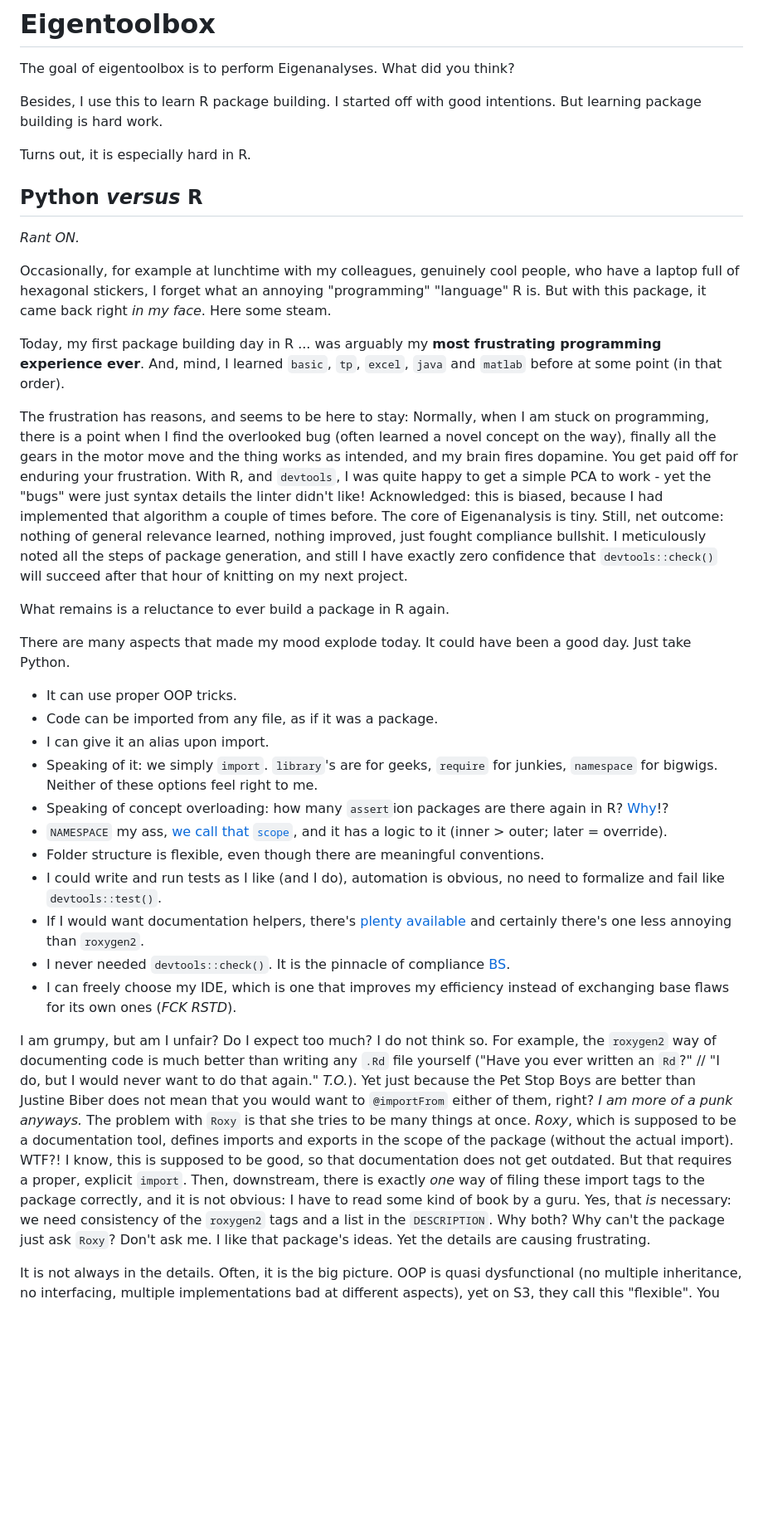
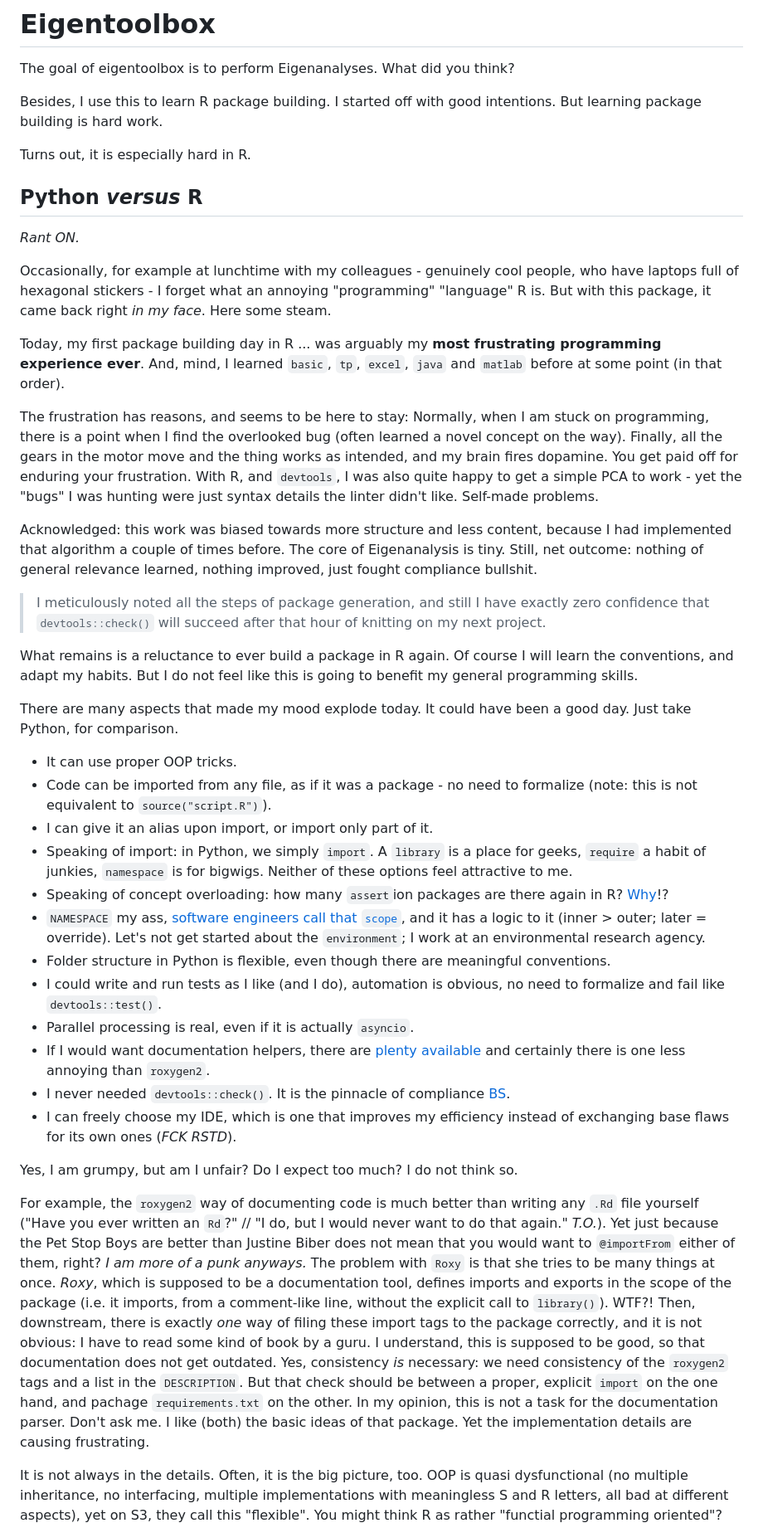
Before and after one commit to falkmielke/eigentoolbox, a Markdown page: README.md, the part around one of its changes. Shown at 83% size. Rendered like a GitHub page; blank space fills up the shorter version.

```diff
--- a/README.md
+++ b/README.md
@@ -3,6 +3,7 @@
 
 The goal of eigentoolbox is to perform Eigenanalyses.
 What did you think?
+
 
 Besides, I use this to learn R package building.
 I started off with good intentions.
@@ -14,7 +15,7 @@ Turns out, it is especially hard in R.
 ## Python *versus* R
 *Rant ON.*
 
-Occasionally, for example at lunchtime with my colleagues, genuinely cool people, who have a laptop full of hexagonal stickers, I forget what an annoying "programming" "language" R is.
+Occasionally, for example at lunchtime with my colleagues - genuinely cool people, who have laptops full of hexagonal stickers - I forget what an annoying "programming" "language" R is.
 But with this package, it came back right *in my face*.
 Here some steam.
 
@@ -25,54 +26,61 @@ And, mind, I learned `basic`, `tp`, `excel`, `java` and `matlab` before at some
 
 
 The frustration has reasons, and seems to be here to stay:
-Normally, when I am stuck on programming, there is a point when I find the overlooked bug (often learned a novel concept on the way), finally all the gears in the motor move and the thing works as intended, and my brain fires dopamine.
+Normally, when I am stuck on programming, there is a point when I find the overlooked bug (often learned a novel concept on the way).
+Finally, all the gears in the motor move and the thing works as intended, and my brain fires dopamine.
 You get paid off for enduring your frustration.
-With R, and `devtools`, I was quite happy to get a simple PCA to work - yet the "bugs" were just syntax details the linter didn't like!
-Acknowledged: this is biased, because I had implemented that algorithm a couple of times before.
+With R, and `devtools`, I was also quite happy to get a simple PCA to work - yet the "bugs" I was hunting were just syntax details the linter didn't like.
+Self-made problems.
+
+Acknowledged: this work was biased towards more structure and less content, because I had implemented that algorithm a couple of times before.
 The core of Eigenanalysis is tiny.
 Still, net outcome: nothing of general relevance learned, nothing improved, just fought compliance bullshit.
-I meticulously noted all the steps of package generation, and still I have exactly zero confidence that `devtools::check()` will succeed after that hour of knitting on my next project.
+> I meticulously noted all the steps of package generation, and still I have exactly zero confidence that `devtools::check()` will succeed after that hour of knitting on my next project.
 
 What remains is a reluctance to ever build a package in R again.
+Of course I will learn the conventions, and adapt my habits.
+But I do not feel like this is going to benefit my general programming skills.
 
 
 There are many aspects that made my mood explode today.
 It could have been a good day.
-Just take Python.
+Just take Python, for comparison.
 
 - It can use proper OOP tricks.
-- Code can be imported from any file, as if it was a package.
-- I can give it an alias upon import.
-- Speaking of it: we simply `import`. `library`'s are for geeks, `require` for junkies, `namespace` for bigwigs. Neither of these options feel right to me.
+- Code can be imported from any file, as if it was a package - no need to formalize (note: this is not equivalent to `source("script.R")`).
+- I can give it an alias upon import, or import only part of it.
+- Speaking of import: in Python, we simply `import`. A `library` is a place for geeks, `require` a habit of junkies, `namespace` is for bigwigs. Neither of these options feel attractive to me.
 - Speaking of concept overloading: how many `assert`ion packages are there again in R? [Why](https://blog.djnavarro.net/posts/2023-08-08_being-assertive)!?
-- `NAMESPACE` my ass, [we call that `scope`](https://en.wikipedia.org/wiki/Scope_(computer_science)), and it has a logic to it (inner > outer; later = override).
-- Folder structure is flexible, even though there are meaningful conventions.
+- `NAMESPACE` my ass, [software engineers call that `scope`](https://en.wikipedia.org/wiki/Scope_(computer_science)), and it has a logic to it (inner > outer; later = override). Let's not get started about the `environment`; I work at an environmental research agency.
+- Folder structure in Python is flexible, even though there are meaningful conventions.
 - I could write and run tests as I like (and I do), automation is obvious, no need to formalize and fail like `devtools::test()`.
-- If I would want documentation helpers, there's [plenty available](https://wiki.python.org/moin/DocumentationTools) and certainly there's one less annoying than `roxygen2`.
+- Parallel processing is real, even if it is actually `asyncio`.
+- If I would want documentation helpers, there are [plenty available](https://wiki.python.org/moin/DocumentationTools) and certainly there is one less annoying than `roxygen2`.
 - I never needed `devtools::check()`. It is the pinnacle of compliance [BS](https://callingbullshit.org).
 - I can freely choose my IDE, which is one that improves my efficiency instead of exchanging base flaws for its own ones (*FCK RSTD*).
 
 
-I am grumpy, but am I unfair?
+Yes, I am grumpy, but am I unfair?
 Do I expect too much?
 I do not think so.
+
 For example, the `roxygen2` way of documenting code is much better than writing any `.Rd` file yourself ("Have you ever written an `Rd`?" // "I do, but I would never want to do that again." *T.O.*).
 Yet just because the Pet Stop Boys are better than Justine Biber does not mean that you would want to `@importFrom` either of them, right?
 *I am more of a punk anyways.*
 The problem with `Roxy` is that she tries to be many things at once.
-*Roxy*, which is supposed to be a documentation tool, defines imports and exports in the scope of the package (without the actual import).
+*Roxy*, which is supposed to be a documentation tool, defines imports and exports in the scope of the package (i.e. it imports, from a comment-like line, without the explicit call to `library()`).
 WTF?!
-I know, this is supposed to be good, so that documentation does not get outdated.
-But that requires a proper, explicit `import`.
 Then, downstream, there is exactly *one* way of filing these import tags to the package correctly, and it is not obvious: I have to read some kind of book by a guru.
-Yes, that *is* necessary: we need consistency of the `roxygen2` tags and a list in the `DESCRIPTION`.
-Why both? Why can't the package just ask `Roxy`?
+I understand, this is supposed to be good, so that documentation does not get outdated.
+Yes, consistency *is* necessary: we need consistency of the `roxygen2` tags and a list in the `DESCRIPTION`.
+But that check should be between a proper, explicit `import` on the one hand, and pachage `requirements.txt` on the other.
+In my opinion, this is not a task for the documentation parser.
 Don't ask me.
-I like that package's ideas.
-Yet the details are causing frustrating.
+I like (both) the basic ideas of that package.
+Yet the implementation details are causing frustrating.
 
 
 It is not always in the details.
-Often, it is the big picture.
-OOP is quasi dysfunctional (no multiple inheritance, no interfacing, multiple implementations bad at different aspects), yet on S3, they call this "flexible".
+Often, it is the big picture, too.
+OOP is quasi dysfunctional (no multiple inheritance, no interfacing, multiple implementations with meaningless S and R letters, all bad at different aspects), yet on S3, they call this "flexible".
 You might think R as rather "functial programming oriented"?
```
Also changed, not shown: other parts of README.md (+30 -23 lines).
